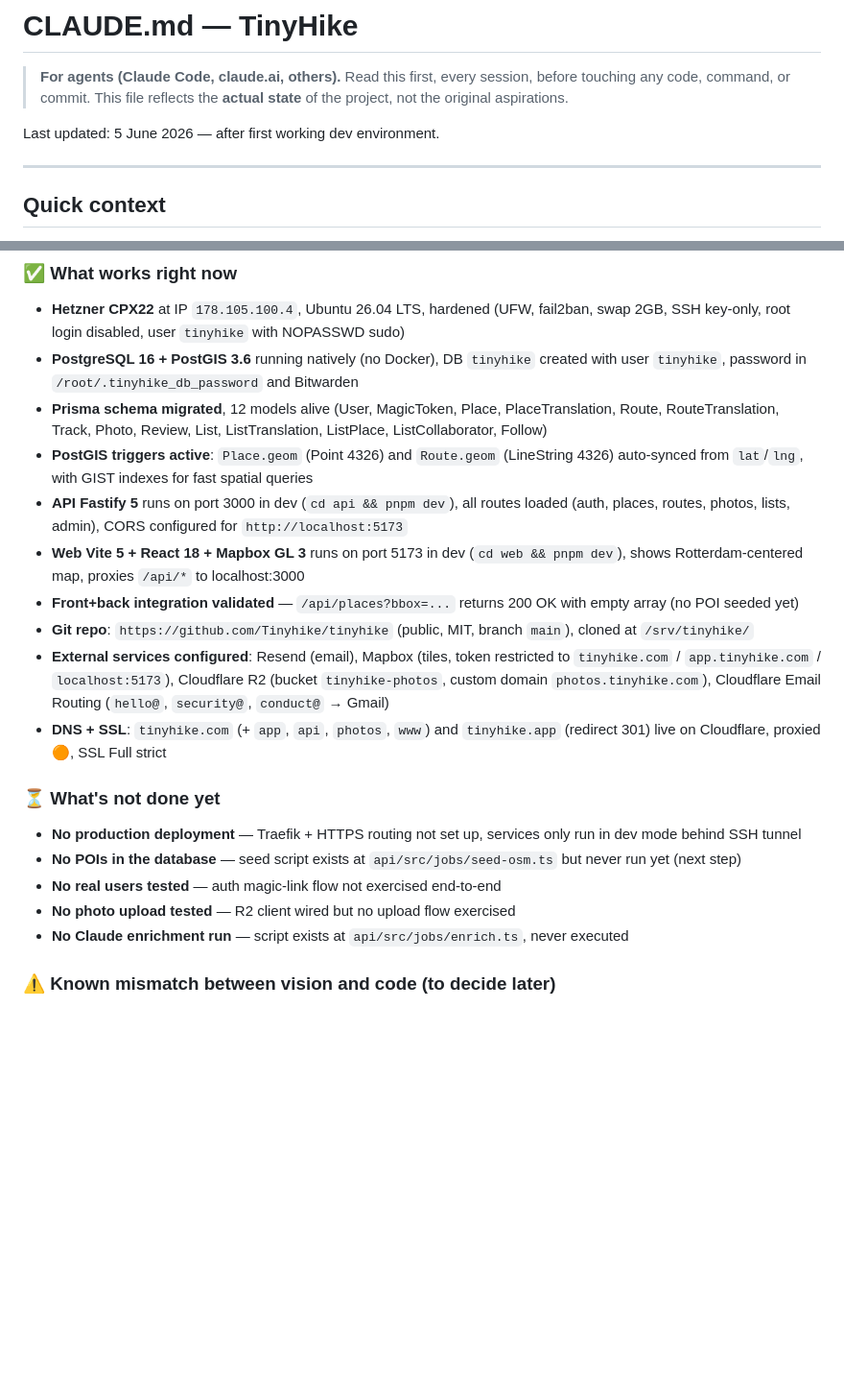
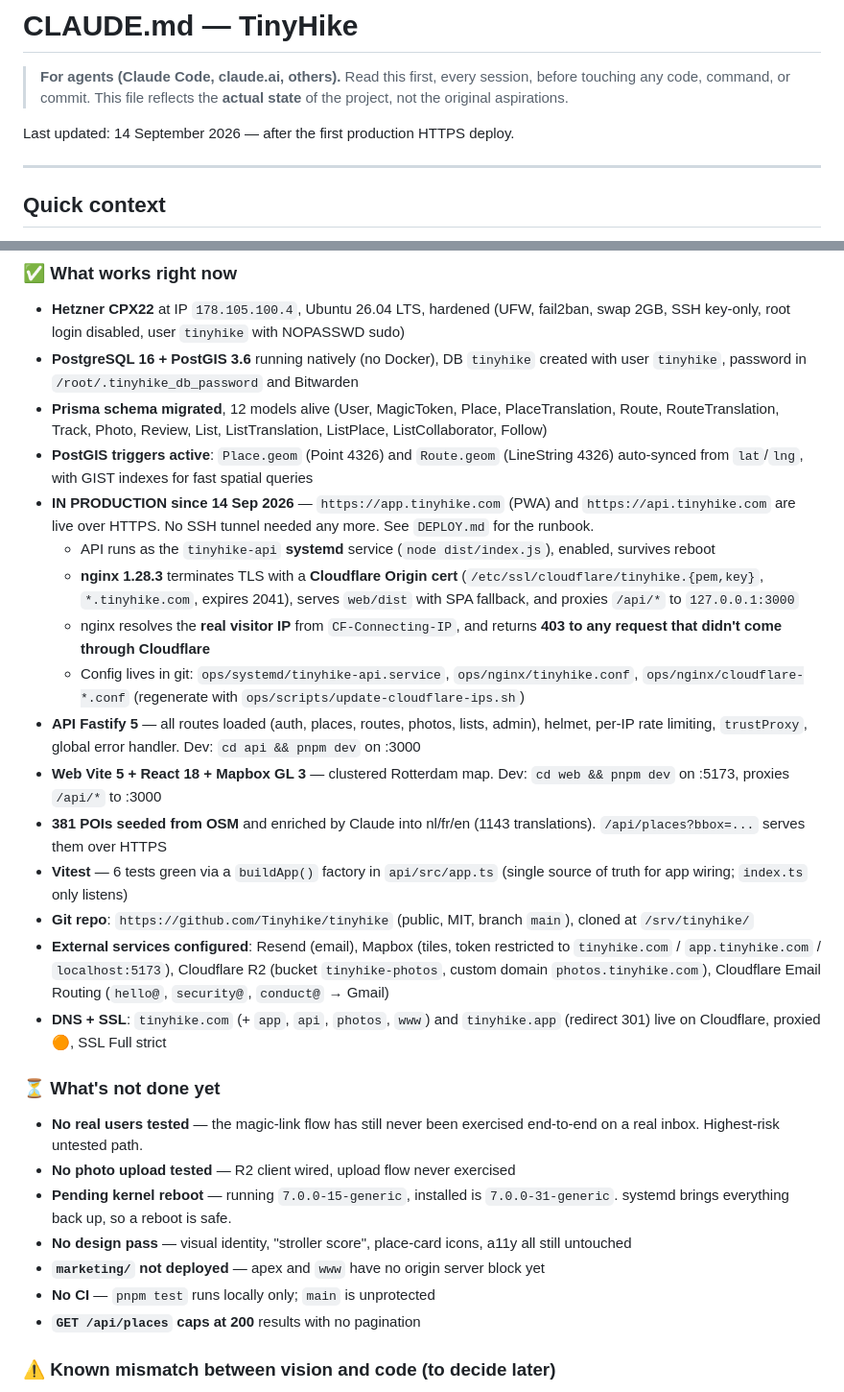
Before and after one commit to Tinyhike/tinyhike, a Markdown page: CLAUDE.md, 2 parts joined by grey strips. Shown at 96% size. GitHub-like rendering; blank space fills up the shorter version.

Commit message:
docs: record the production deploy and the pitfalls it surfaced

```diff
--- a/CLAUDE.md
+++ b/CLAUDE.md
@@ -2,7 +2,7 @@
 
 > **For agents (Claude Code, claude.ai, others).** Read this first, every session, before touching any code, command, or commit. This file reflects the **actual state** of the project, not the original aspirations.
 
-Last updated: 5 June 2026 — after first working dev environment.
+Last updated: 14 September 2026 — after the first production HTTPS deploy.
 
 ---
 
@@ -24,19 +24,27 @@ The founder is Jerome (Telegram ID `7581563177`). Solo dev, ~8-week MVP timeline
 - **PostgreSQL 16 + PostGIS 3.6** running natively (no Docker), DB `tinyhike` created with user `tinyhike`, password in `/root/.tinyhike_db_password` and Bitwarden
 - **Prisma schema migrated**, 12 models alive (User, MagicToken, Place, PlaceTranslation, Route, RouteTranslation, Track, Photo, Review, List, ListTranslation, ListPlace, ListCollaborator, Follow)
 - **PostGIS triggers active**: `Place.geom` (Point 4326) and `Route.geom` (LineString 4326) auto-synced from `lat`/`lng`, with GIST indexes for fast spatial queries
-- **API Fastify 5** runs on port 3000 in dev (`cd api && pnpm dev`), all routes loaded (auth, places, routes, photos, lists, admin), CORS configured for `http://localhost:5173`
-- **Web Vite 5 + React 18 + Mapbox GL 3** runs on port 5173 in dev (`cd web && pnpm dev`), shows Rotterdam-centered map, proxies `/api/*` to localhost:3000
-- **Front+back integration validated** — `/api/places?bbox=...` returns 200 OK with empty array (no POI seeded yet)
+- **IN PRODUCTION since 14 Sep 2026** — `https://app.tinyhike.com` (PWA) and `https://api.tinyhike.com` are live over HTTPS. No SSH tunnel needed any more. See `DEPLOY.md` for the runbook.
+  - API runs as the `tinyhike-api` **systemd** service (`node dist/index.js`), enabled, survives reboot
+  - **nginx 1.28.3** terminates TLS with a **Cloudflare Origin cert** (`/etc/ssl/cloudflare/tinyhike.{pem,key}`, `*.tinyhike.com`, expires 2041), serves `web/dist` with SPA fallback, and proxies `/api/*` to `127.0.0.1:3000`
+  - nginx resolves the **real visitor IP** from `CF-Connecting-IP`, and returns **403 to any request that didn't come through Cloudflare**
+  - Config lives in git: `ops/systemd/tinyhike-api.service`, `ops/nginx/tinyhike.conf`, `ops/nginx/cloudflare-*.conf` (regenerate with `ops/scripts/update-cloudflare-ips.sh`)
+- **API Fastify 5** — all routes loaded (auth, places, routes, photos, lists, admin), helmet, per-IP rate limiting, `trustProxy`, global error handler. Dev: `cd api && pnpm dev` on :3000
+- **Web Vite 5 + React 18 + Mapbox GL 3** — clustered Rotterdam map. Dev: `cd web && pnpm dev` on :5173, proxies `/api/*` to :3000
+- **381 POIs seeded from OSM** and enriched by Claude into nl/fr/en (1143 translations). `/api/places?bbox=...` serves them over HTTPS
+- **Vitest** — 6 tests green via a `buildApp()` factory in `api/src/app.ts` (single source of truth for app wiring; `index.ts` only listens)
 - **Git repo**: `https://github.com/Tinyhike/tinyhike` (public, MIT, branch `main`), cloned at `/srv/tinyhike/`
 - **External services configured**: Resend (email), Mapbox (tiles, token restricted to `tinyhike.com` / `app.tinyhike.com` / `localhost:5173`), Cloudflare R2 (bucket `tinyhike-photos`, custom domain `photos.tinyhike.com`), Cloudflare Email Routing (`hello@`, `security@`, `conduct@` → Gmail)
 - **DNS + SSL**: `tinyhike.com` (+ `app`, `api`, `photos`, `www`) and `tinyhike.app` (redirect 301) live on Cloudflare, proxied 🟠, SSL Full strict
 
 ### ⏳ What's not done yet
-- **No production deployment** — Traefik + HTTPS routing not set up, services only run in dev mode behind SSH tunnel
-- **No POIs in the database** — seed script exists at `api/src/jobs/seed-osm.ts` but never run yet (next step)
-- **No real users tested** — auth magic-link flow not exercised end-to-end
-- **No photo upload tested** — R2 client wired but no upload flow exercised
-- **No Claude enrichment run** — script exists at `api/src/jobs/enrich.ts`, never executed
+- **No real users tested** — the magic-link flow has still never been exercised end-to-end on a real inbox. Highest-risk untested path.
+- **No photo upload tested** — R2 client wired, upload flow never exercised
+- **Pending kernel reboot** — running `7.0.0-15-generic`, installed is `7.0.0-31-generic`. systemd brings everything back up, so a reboot is safe.
+- **No design pass** — visual identity, "stroller score", place-card icons, a11y all still untouched
+- **`marketing/` not deployed** — apex and `www` have no origin server block yet
+- **No CI** — `pnpm test` runs locally only; `main` is unprotected
+- **`GET /api/places` caps at 200** results with no pagination
 
 ### ⚠️ Known mismatch between vision and code (to decide later)
 Original product vision specified 11 **Place** tags focused on stroller-indoor-friendliness:
```
Also changed, not shown: other parts of CLAUDE.md (+10 -0 lines), DEPLOY.md (+51 -10 lines).
